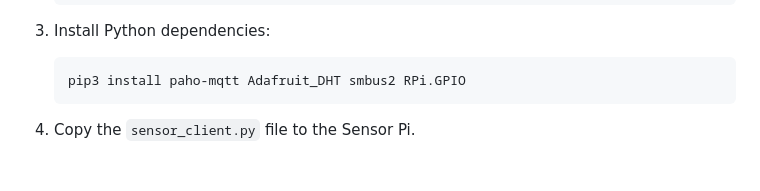
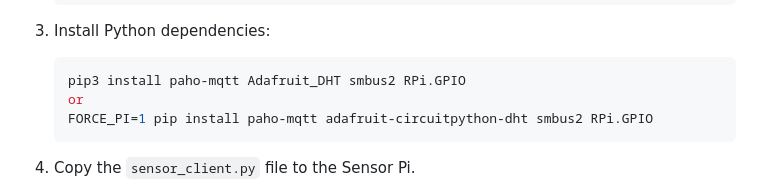
Before and after one commit to sevan403/GreenHouseMonitoring_Code, a Markdown page: README.md, the part around the change. GitHub-like rendering; blank space fills up the shorter version.

````diff
--- a/README.md
+++ b/README.md
@@ -88,6 +88,8 @@ The two devices communicate using MQTT, allowing for a clean separation between
 3. Install Python dependencies:
    ```bash
    pip3 install paho-mqtt Adafruit_DHT smbus2 RPi.GPIO
+   or
+   FORCE_PI=1 pip install paho-mqtt adafruit-circuitpython-dht smbus2 RPi.GPIO
    ```
 
 4. Copy the `sensor_client.py` file to the Sensor Pi.
````
